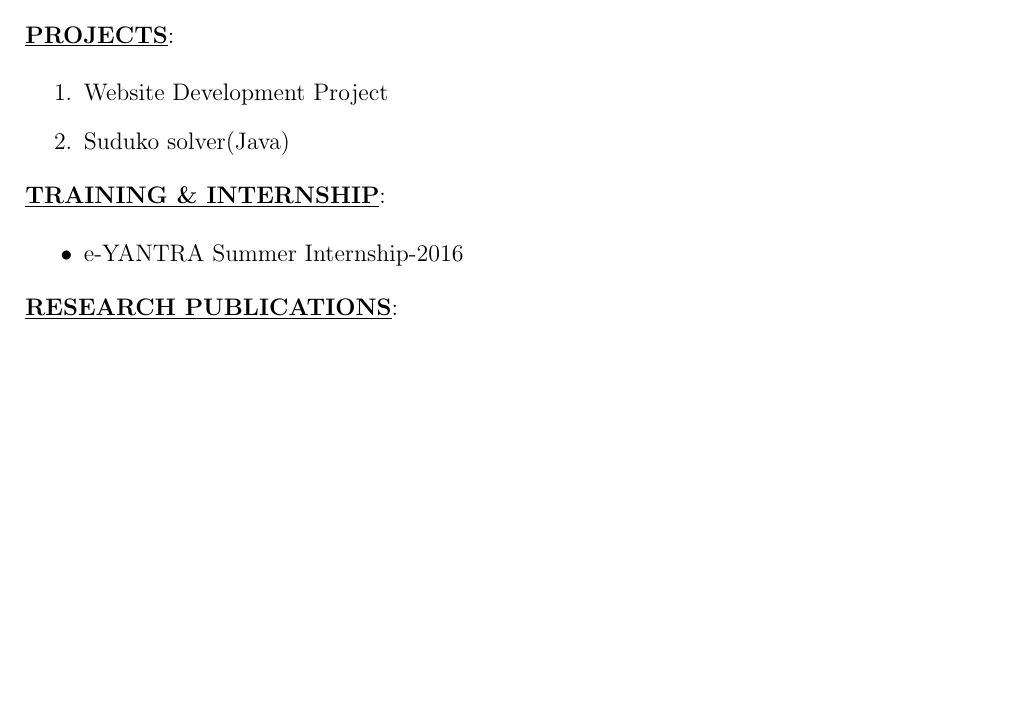
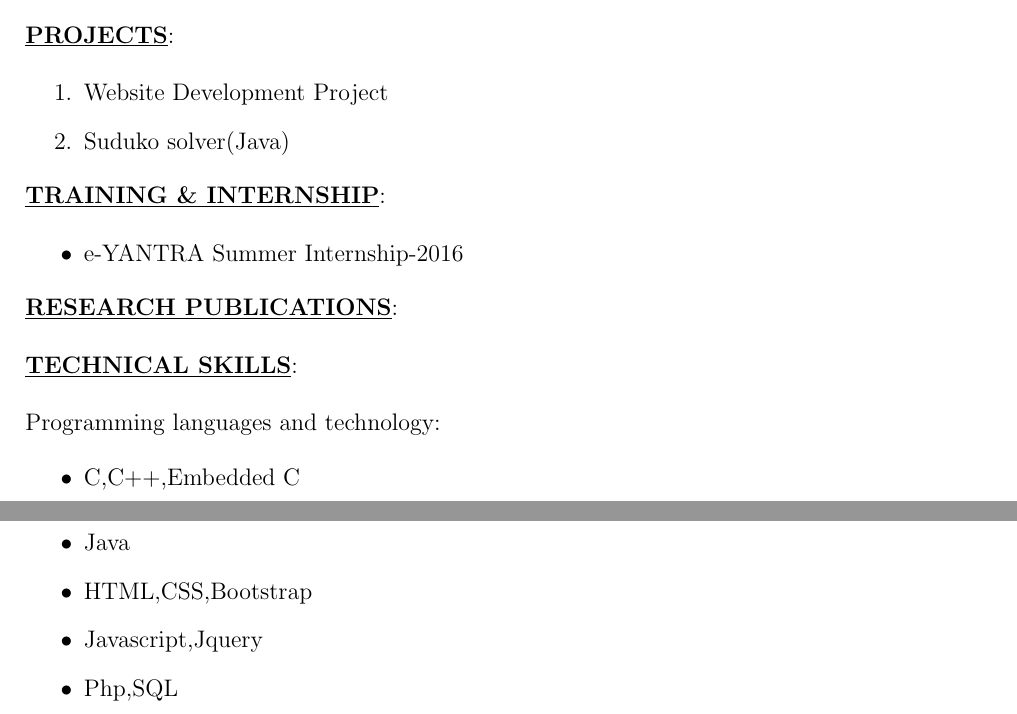
Before and after one commit to Ankitgl444/Ankit_Resume, a LaTeX document (main.tex): part of the page before the commit and two parts of pages 1 and 2 of 2 after it, the two joined at a grey line, cut so that both start at the same text, the shorter picture padded with empty space. Compiled offline with pdfLaTeX.

Commit message:
Added tehnical skills

```diff
--- a/main.tex
+++ b/main.tex
@@ -43,6 +43,18 @@ B.Tech & V.J.T.I,Mumbai & Mumbai University &2018 & 8.75(till 3rd semester) \\
  \item{e-YANTRA Summer Internship-2016}
 \end{itemize}
 \underline{\textbf{RESEARCH PUBLICATIONS}}:\\[0.5cm]
+\underline{\textbf{TECHNICAL SKILLS}}:\\[0.5cm]
+Programming languages and technology:
+
+\begin{itemize}
+ \item{C,C++,Embedded C}
+ \item{Java}
+ \item{HTML,CSS,Bootstrap}
+ \item{Javascript,Jquery}
+ \item{Php,SQL}
+
+\end{itemize}
+
 \end{flushleft}
 
 \end{document}
```
Also changed, not shown: output.pdf, 2 other files.
